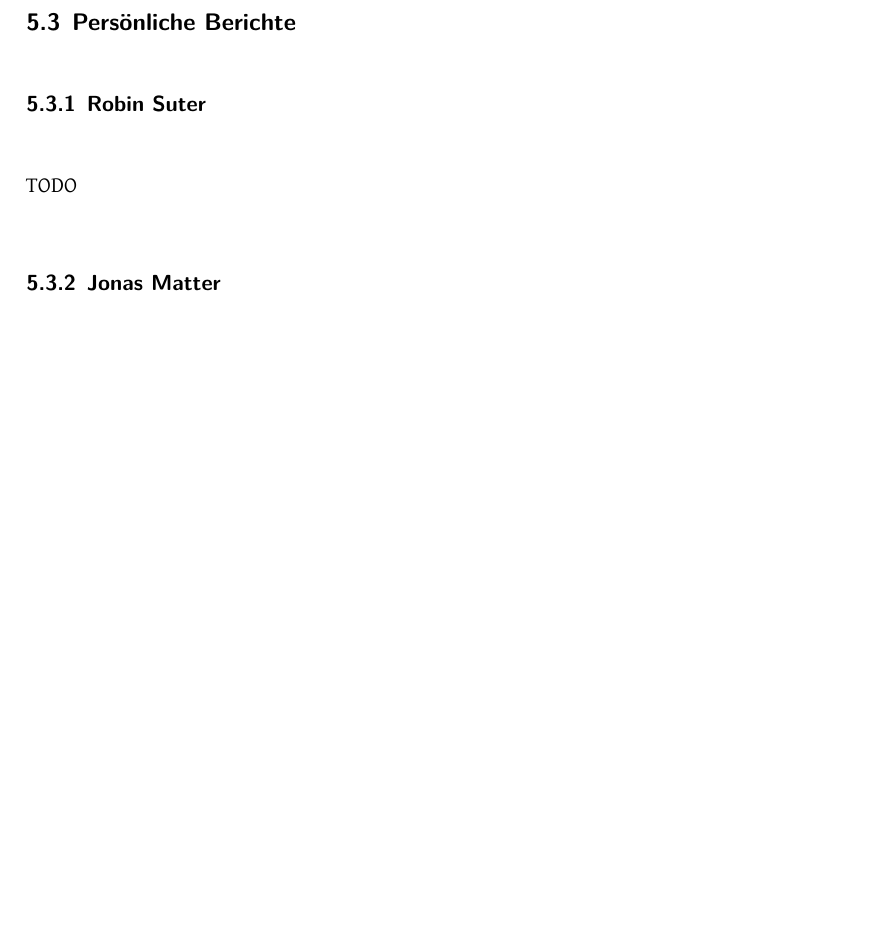
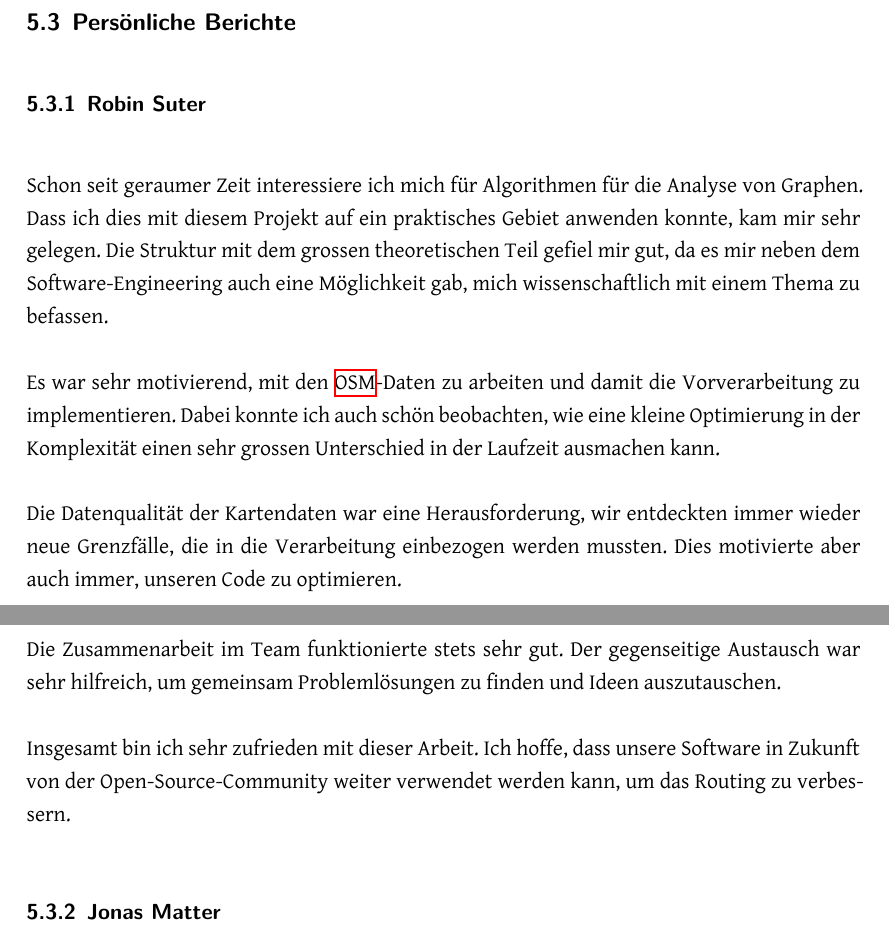
Before and after one commit to PlazaNav/PlazaNav-doc, a LaTeX thesis (index.tex, which reads technicalreport/results.tex): part of page 41 of 106 before the commit and two parts of pages 41 and 42 of 107 after it, the two joined at a grey line, cut so that both start at the same text, the shorter picture padded with empty space. Compiled offline with XeLaTeX.

Commit message:
add my personal report / fix bibtex

```diff
--- a/technicalreport/results.tex
+++ b/technicalreport/results.tex
@@ -30,7 +30,17 @@ Die jetzige Lösung mit Python stösst mit der Performanz an ihre Grenzen. Es is
 
 \subsubsection{Robin Suter}
 \label{Persönliche Berichte:Robin Suter}
-TODO
+Schon seit geraumer Zeit interessiere ich mich für Algorithmen für die Analyse von Graphen. Dass ich dies mit diesem Projekt auf ein praktisches Gebiet anwenden konnte, kam mir sehr gelegen. Die Struktur mit dem grossen theoretischen Teil gefiel mir gut, da es mir neben dem Software-Engineering auch eine Möglichkeit gab, mich wissenschaftlich mit einem Thema zu befassen.
+
+Es war sehr motivierend, mit den \ac{OSM}-Daten zu arbeiten und damit die Vorverarbeitung zu implementieren. Dabei konnte ich auch schön beobachten, wie eine kleine Optimierung in der Komplexität einen sehr grossen Unterschied in der Laufzeit ausmachen kann.
+
+
+Die Datenqualität der Kartendaten war eine Herausforderung, wir entdeckten immer wieder neue Grenzfälle, die in die Verarbeitung einbezogen werden mussten. Dies motivierte aber auch immer, unseren Code zu optimieren.
+
+Die Zusammenarbeit im Team funktionierte stets sehr gut. Der gegenseitige Austausch war sehr hilfreich, um gemeinsam Problemlösungen zu finden und Ideen auszutauschen.
+
+Insgesamt bin ich sehr zufrieden mit dieser Arbeit. Ich hoffe, dass unsere Software in Zukunft von der Open-Source-Community weiter verwendet werden kann, um das Routing zu verbessern.
+
 
 \subsubsection{Jonas Matter}
 \label{Persönliche Berichte:Jonas Matter}
```
Also changed, not shown: PlazaRoute.bib (+1 -1 lines), projectdoc/analyse.tex (+2 -2 lines), technicalreport/results.tex (2 more changed lines).
